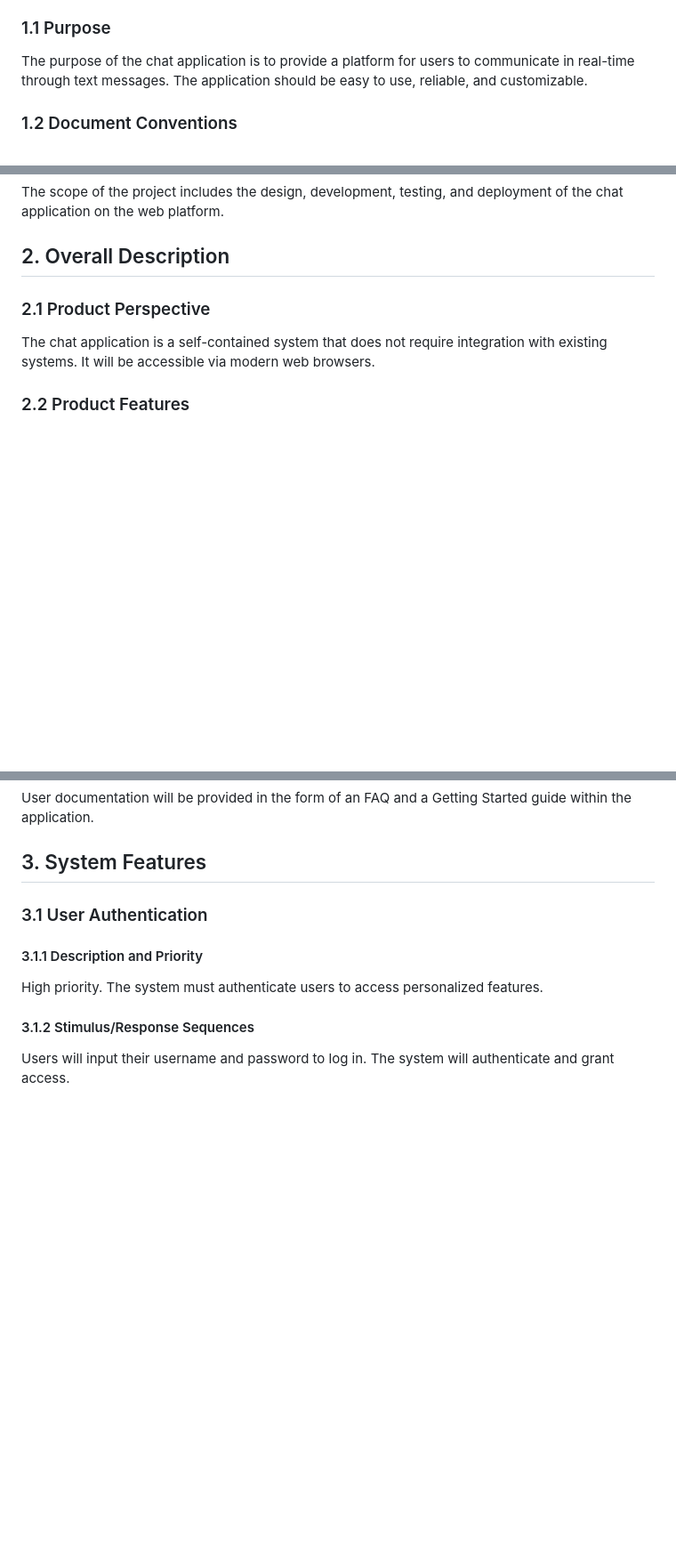
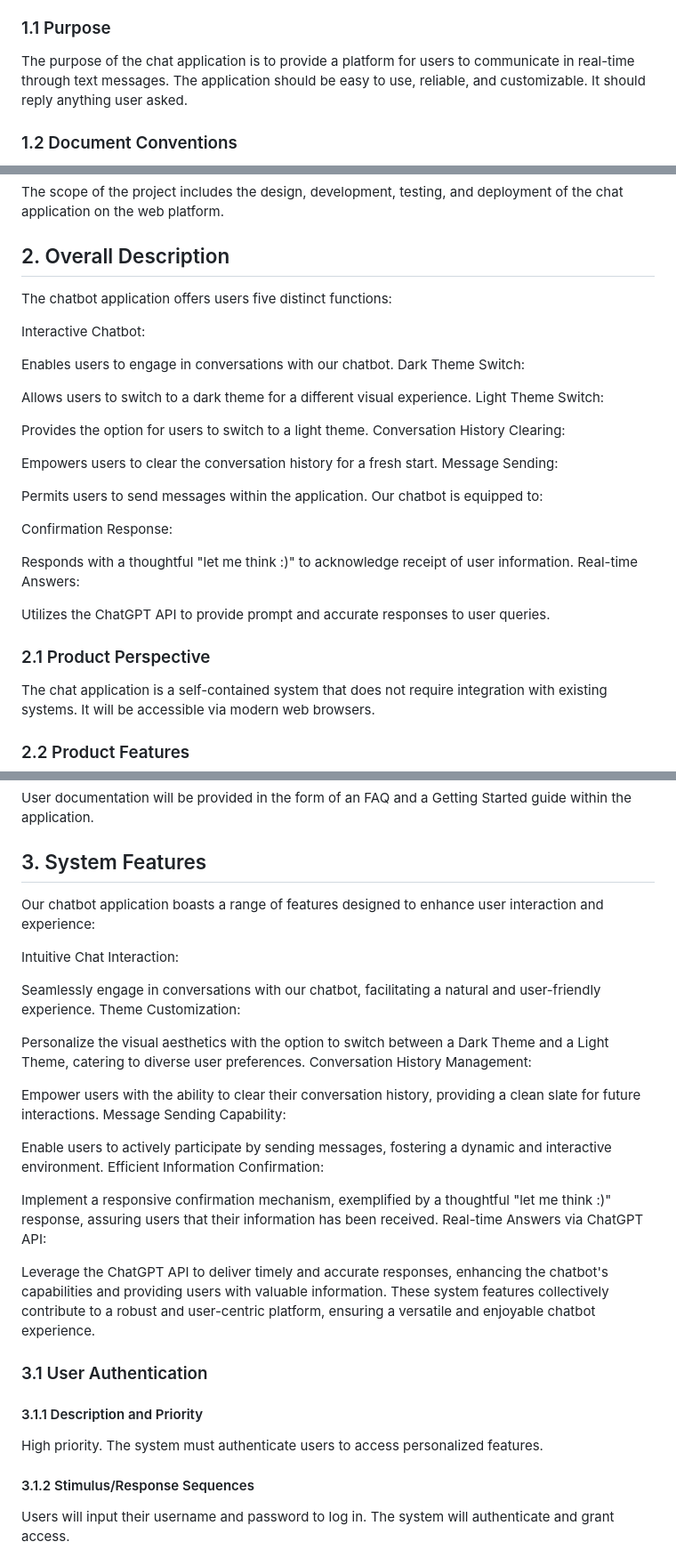
Before and after one commit to zhijiexia98/Chat-Bot-Application, a Markdown page: RD.md, 3 parts joined by grey strips. Shown at 89% size. Drawn GitHub-style; blank space fills up the shorter version.

Commit message:
Yonghua Fu Update RD.md

```diff
--- a/RD.md
+++ b/RD.md
@@ -6,7 +6,7 @@ This document outlines the functional and non-functional requirements for a web-
 
 ### 1.1 Purpose
 
-The purpose of the chat application is to provide a platform for users to communicate in real-time through text messages. The application should be easy to use, reliable, and customizable.
+The purpose of the chat application is to provide a platform for users to communicate in real-time through text messages. The application should be easy to use, reliable, and customizable. It should reply anything user asked.
 
 ### 1.2 Document Conventions
 
@@ -21,7 +21,31 @@ This document is intended for the development team, project managers, and stakeh
 The scope of the project includes the design, development, testing, and deployment of the chat application on the web platform.
 
 ## 2. Overall Description
+The chatbot application offers users five distinct functions:
 
+Interactive Chatbot:
+
+Enables users to engage in conversations with our chatbot.
+Dark Theme Switch:
+
+Allows users to switch to a dark theme for a different visual experience.
+Light Theme Switch:
+
+Provides the option for users to switch to a light theme.
+Conversation History Clearing:
+
+Empowers users to clear the conversation history for a fresh start.
+Message Sending:
+
+Permits users to send messages within the application.
+Our chatbot is equipped to:
+
+Confirmation Response:
+
+Responds with a thoughtful "let me think :)" to acknowledge receipt of user information.
+Real-time Answers:
+
+Utilizes the ChatGPT API to provide prompt and accurate responses to user queries.
 ### 2.1 Product Perspective
 
 The chat application is a self-contained system that does not require integration with existing systems. It will be accessible via modern web browsers.
@@ -56,6 +80,27 @@ The chat application will operate in a web environment and should be compatible
 User documentation will be provided in the form of an FAQ and a Getting Started guide within the application.
 
 ## 3. System Features
+Our chatbot application boasts a range of features designed to enhance user interaction and experience:
+
+Intuitive Chat Interaction:
+
+Seamlessly engage in conversations with our chatbot, facilitating a natural and user-friendly experience.
+Theme Customization:
+
+Personalize the visual aesthetics with the option to switch between a Dark Theme and a Light Theme, catering to diverse user preferences.
+Conversation History Management:
+
+Empower users with the ability to clear their conversation history, providing a clean slate for future interactions.
+Message Sending Capability:
+
+Enable users to actively participate by sending messages, fostering a dynamic and interactive environment.
+Efficient Information Confirmation:
+
+Implement a responsive confirmation mechanism, exemplified by a thoughtful "let me think :)" response, assuring users that their information has been received.
+Real-time Answers via ChatGPT API:
+
+Leverage the ChatGPT API to deliver timely and accurate responses, enhancing the chatbot's capabilities and providing users with valuable information.
+These system features collectively contribute to a robust and user-centric platform, ensuring a versatile and enjoyable chatbot experience.
 
 ### 3.1 User Authentication
 
```
Also changed, not shown: other parts of RD.md (+1 -0 lines).
